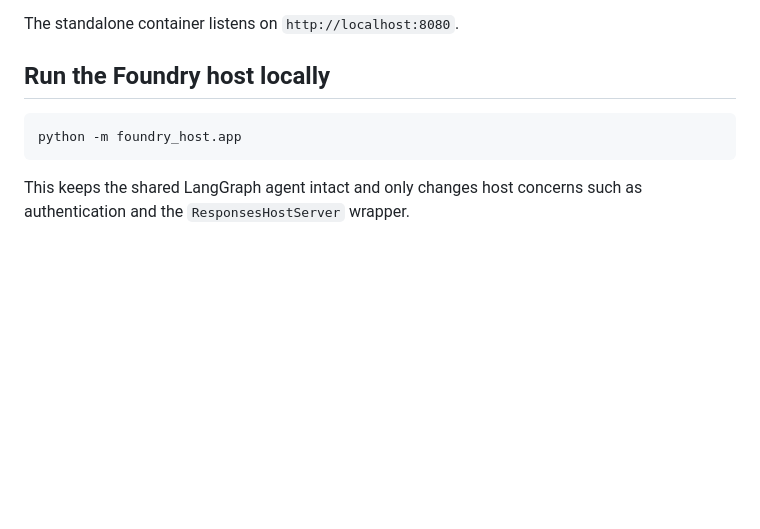
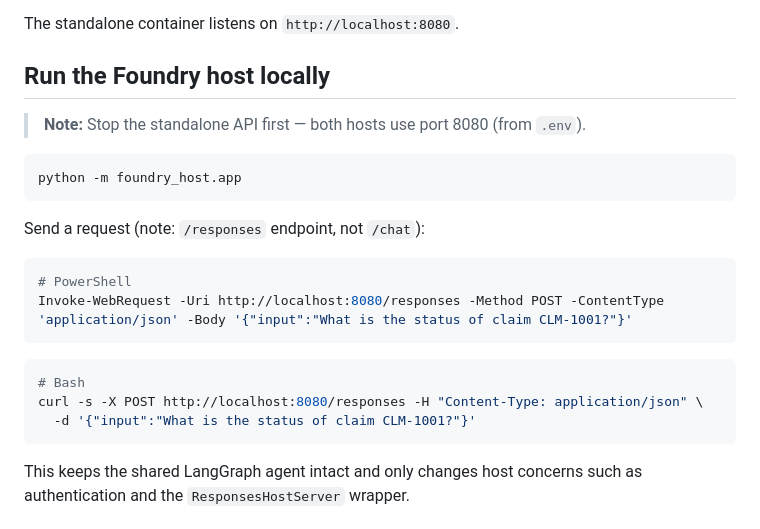
Before and after one commit to rob-mckenna/foundry-langgraph-hosted-agent-sample, a Markdown page: README.md, the part around the change. Drawn GitHub-style; blank space fills up the shorter version.

Commit message:
docs: Add Foundry host request examples and port note to README
Both hosts use port 8080 from .env, so run one at a time. Added curl
and PowerShell examples for the /responses endpoint.

Co-authored-by: Copilot <223556219+Copilot@users.noreply.github.com>

````diff
--- a/README.md
+++ b/README.md
@@ -131,8 +131,24 @@ docker compose up --build
 The standalone container listens on `http://localhost:8080`.
 
 ## Run the Foundry host locally
+
+> **Note:** Stop the standalone API first — both hosts use port 8080 (from `.env`).
+
+```bash
+python -m foundry_host.app
+```
+
+Send a request (note: `/responses` endpoint, not `/chat`):
+
 ```powershell
-python -m foundry_host.app
+# PowerShell
+Invoke-WebRequest -Uri http://localhost:8080/responses -Method POST -ContentType 'application/json' -Body '{"input":"What is the status of claim CLM-1001?"}'
+```
+
+```bash
+# Bash
+curl -s -X POST http://localhost:8080/responses -H "Content-Type: application/json" \
+  -d '{"input":"What is the status of claim CLM-1001?"}'
 ```
 
 This keeps the shared LangGraph agent intact and only changes host concerns such as authentication and the `ResponsesHostServer` wrapper.
````
